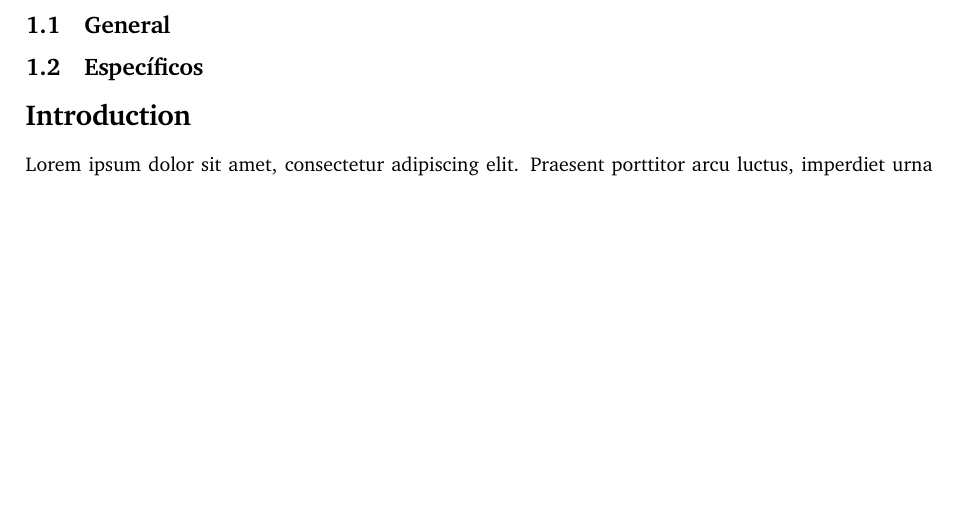
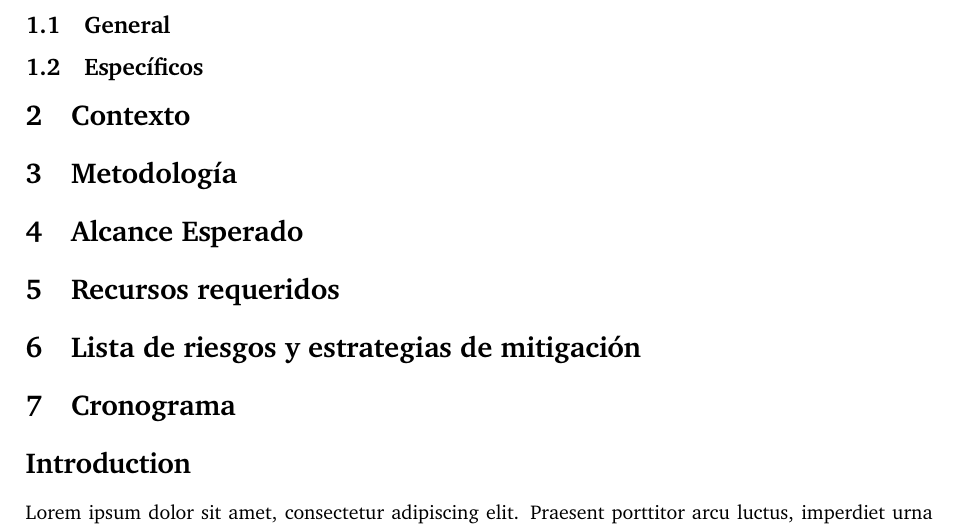
Before and after one commit to asvaaron/proyecto-visualizacion-TEC, a LaTeX document (Propuesta/main.tex): part of page 1 of 4, cut so that both start at the same text, the shorter picture padded with empty space. Compiled offline with pdfLaTeX.

Commit message:
Crear secciones del documento

```diff
--- a/Propuesta/main.tex
+++ b/Propuesta/main.tex
@@ -50,6 +50,20 @@
 \subsection{General}
 
 \subsection{Específicos }
+
+\section{Contexto}
+
+\section{Metodología }
+
+\section{Alcance Esperado}
+
+\section{Recursos requeridos}
+
+\section{Lista de riesgos y estrategias de mitigación}
+
+\section{Cronograma}
+
+
 \section*{Introduction} % Unnumbered section
 
 Lorem ipsum dolor sit amet, consectetur adipiscing elit. Praesent porttitor arcu luctus, imperdiet urna iaculis, mattis eros. Pellentesque iaculis odio vel nisl ullamcorper, nec faucibus ipsum molestie. Sed dictum nisl non aliquet porttitor. Etiam vulputate arcu dignissim, finibus sem et, viverra nisl. Aenean luctus congue massa, ut laoreet metus ornare in. Nunc fermentum nisi imperdiet lectus tincidunt vestibulum at ac elit. Nulla mattis nisl eu malesuada suscipit.
```
